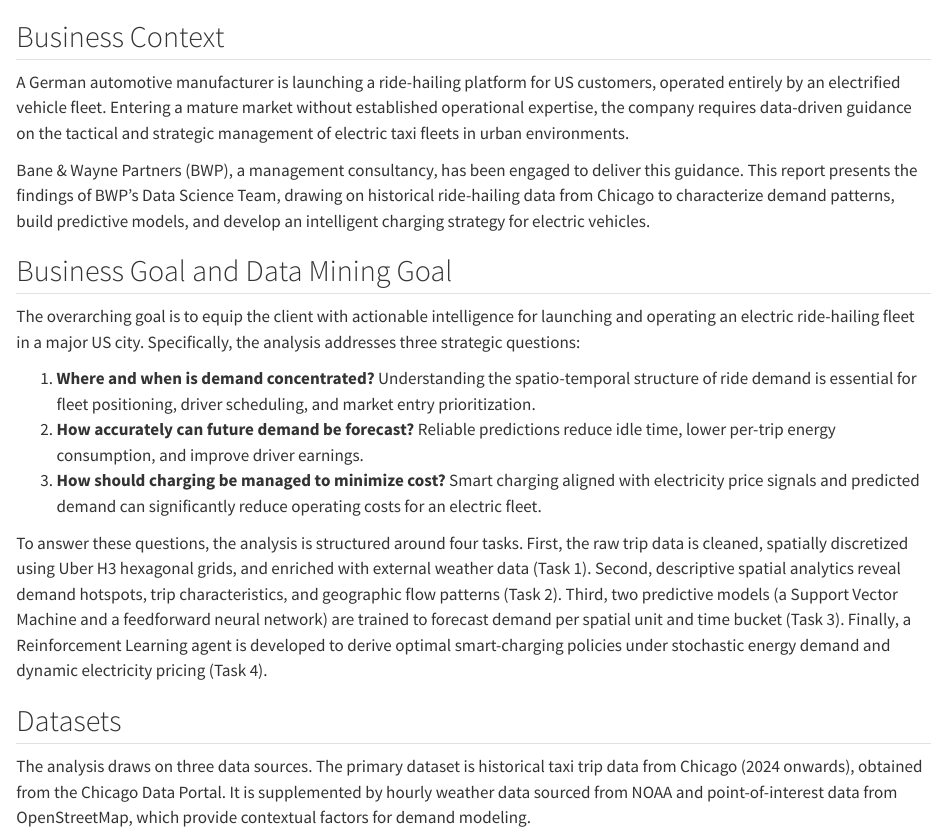
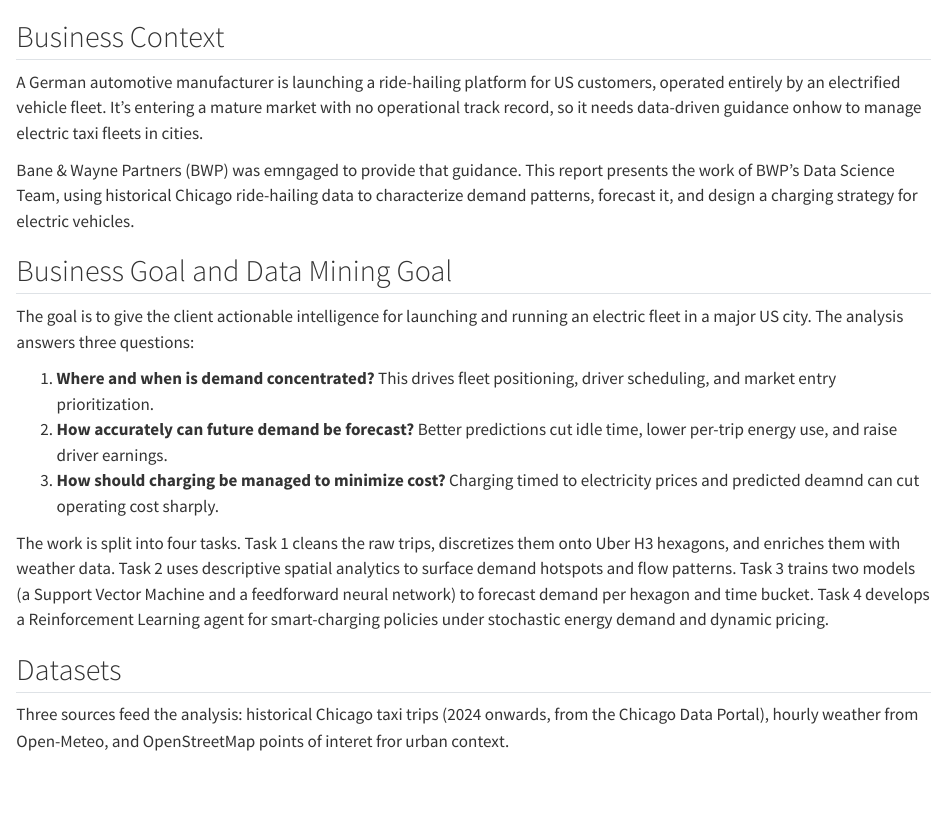
Before and after one commit to timoerc/AAA26-Chicago-Mobility, a Quarto document (report/sections/01-introduction.qmd): the page in a window 1100 px wide, from 60 px down. Rendered offline with R 4.5, knitr and Pandoc in place of Quarto, with nearby package versions.

Commit message:
report: shortened introduction

```diff
--- a/report/sections/01-introduction.qmd
+++ b/report/sections/01-introduction.qmd
@@ -2,20 +2,28 @@
 
 ## Business Context
 
-A German automotive manufacturer is launching a ride-hailing platform for US customers, operated entirely by an electrified vehicle fleet. Entering a mature market without established operational expertise, the company requires data-driven guidance on the tactical and strategic management of electric taxi fleets in urban environments.
+A German automotive manufacturer is launching a ride-hailing platform for US customers, operated entirely by an electrified vehicle fleet.
+It's entering a mature market with no operational track record, so it needs data-driven guidance onhow to manage electric taxi fleets in cities.
 
-Bane & Wayne Partners (BWP), a management consultancy, has been engaged to deliver this guidance. This report presents the findings of BWP's Data Science Team, drawing on historical ride-hailing data from Chicago to characterize demand patterns, build predictive models, and develop an intelligent charging strategy for electric vehicles.
+Bane & Wayne Partners (BWP) was emngaged to provide that guidance.
+This report presents the work of BWP's Data Science Team, using historical Chicago ride-hailing data to characterize demand patterns, forecast it, and design a charging strategy for electric vehicles.
 
 ## Business Goal and Data Mining Goal
 
-The overarching goal is to equip the client with actionable intelligence for launching and operating an electric ride-hailing fleet in a major US city. Specifically, the analysis addresses three strategic questions:
+The goal is to give the client actionable intelligence for launching and running an electric fleet in a major US city.
+The analysis answers three questions:
 
-1. **Where and when is demand concentrated?** Understanding the spatio-temporal structure of ride demand is essential for fleet positioning, driver scheduling, and market entry prioritization.
-2. **How accurately can future demand be forecast?** Reliable predictions reduce idle time, lower per-trip energy consumption, and improve driver earnings.
-3. **How should charging be managed to minimize cost?** Smart charging aligned with electricity price signals and predicted demand can significantly reduce operating costs for an electric fleet.
+1. **Where and when is demand concentrated?** This drives fleet positioning, driver scheduling, and market entry prioritization.
+2. **How accurately can future demand be forecast?** Better predictions cut idle time, lower per-trip energy use, and raise driver earnings.
+3. **How should charging be managed to minimize cost?** Charging timed to electricity prices and predicted deamnd can cut operating cost sharply.
 
-To answer these questions, the analysis is structured around four tasks. First, the raw trip data is cleaned, spatially discretized using Uber H3 hexagonal grids, and enriched with external weather data (Task 1). Second, descriptive spatial analytics reveal demand hotspots, trip characteristics, and geographic flow patterns (Task 2). Third, two predictive models (a Support Vector Machine and a feedforward neural network) are trained to forecast demand per spatial unit and time bucket (Task 3). Finally, a Reinforcement Learning agent is developed to derive optimal smart-charging policies under stochastic energy demand and dynamic electricity pricing (Task 4).
+The work is split into four tasks.
+Task 1 cleans the raw trips,  discretizes them onto Uber H3 hexagons, and enriches them with weather data.
+Task 2 uses descriptive spatial analytics to surface demand hotspots and flow patterns.
+Task 3 trains two models (a Support Vector Machine and a feedforward neural network) to forecast demand per hexagon and time bucket.
+Task 4 develops a Reinforcement Learning agent for smart-charging policies under stochastic energy demand and dynamic pricing.
 
 ## Datasets
 
-The analysis draws on three data sources. The primary dataset is historical taxi trip data from Chicago (2024 onwards), obtained from the Chicago Data Portal. It is supplemented by hourly weather data sourced from NOAA and point-of-interest data from OpenStreetMap, which provide contextual factors for demand modeling.
+ Three sources feed the analysis:
+historical Chicago taxi trips (2024 onwards, from the Chicago Data Portal), hourly weather from Open-Meteo, and OpenStreetMap points of interet fror urban context.
```
